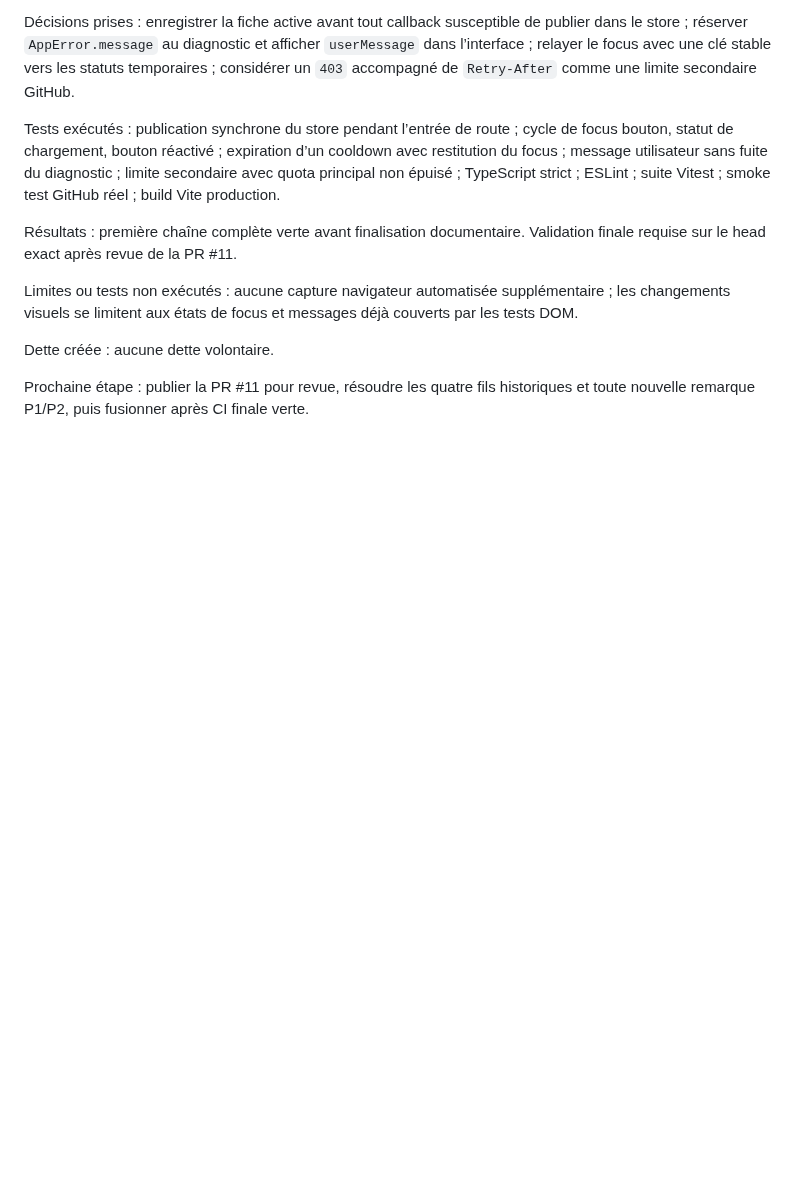
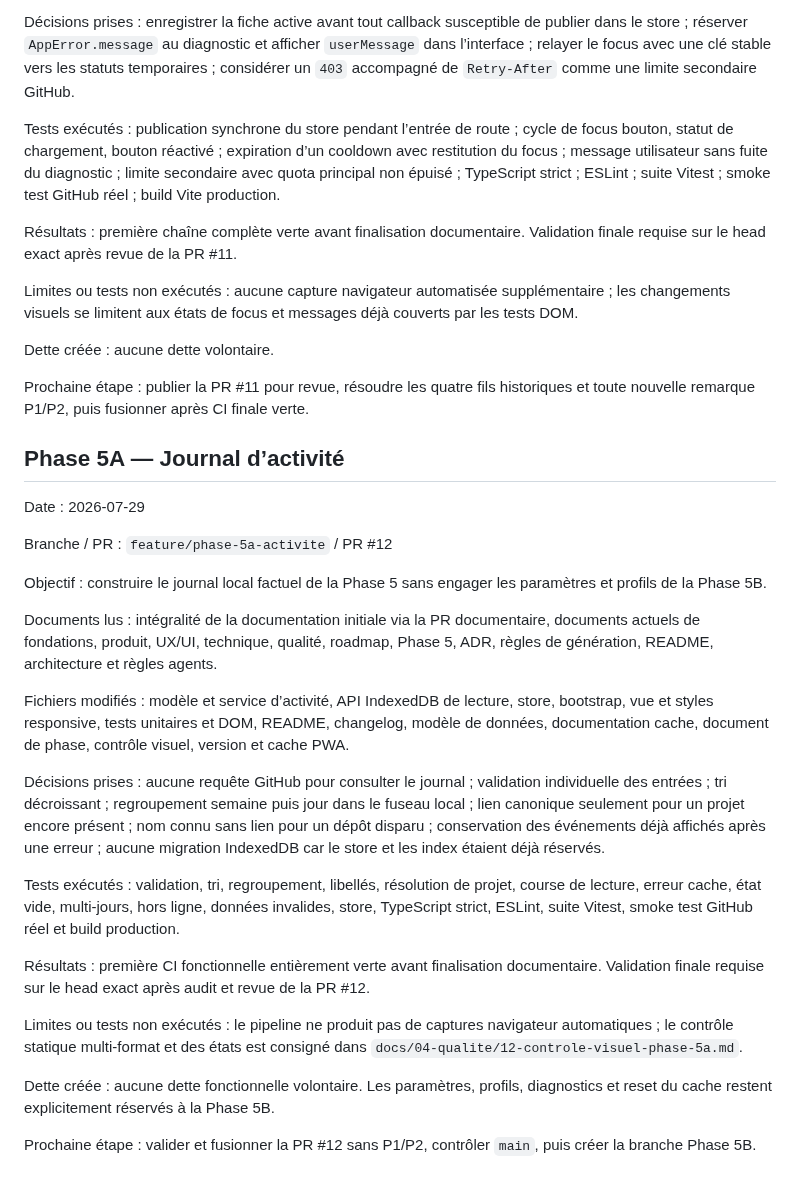
Before and after one commit to christolosier-ship-it/La-Grange, a Markdown page: docs/08-generation-ia/12-journal-generation.md, the part around the change. GitHub-like rendering; blank space fills up the shorter version.

Commit message:
docs: record phase 5A activity implementation

```diff
--- a/docs/08-generation-ia/12-journal-generation.md
+++ b/docs/08-generation-ia/12-journal-generation.md
@@ -124,3 +124,27 @@ Limites ou tests non exécutés : aucune capture navigateur automatisée supplé
 Dette créée : aucune dette volontaire.
 
 Prochaine étape : publier la PR #11 pour revue, résoudre les quatre fils historiques et toute nouvelle remarque P1/P2, puis fusionner après CI finale verte.
+
+## Phase 5A — Journal d’activité
+
+Date : 2026-07-29
+
+Branche / PR : `feature/phase-5a-activite` / PR #12
+
+Objectif : construire le journal local factuel de la Phase 5 sans engager les paramètres et profils de la Phase 5B.
+
+Documents lus : intégralité de la documentation initiale via la PR documentaire, documents actuels de fondations, produit, UX/UI, technique, qualité, roadmap, Phase 5, ADR, règles de génération, README, architecture et règles agents.
+
+Fichiers modifiés : modèle et service d’activité, API IndexedDB de lecture, store, bootstrap, vue et styles responsive, tests unitaires et DOM, README, changelog, modèle de données, documentation cache, document de phase, contrôle visuel, version et cache PWA.
+
+Décisions prises : aucune requête GitHub pour consulter le journal ; validation individuelle des entrées ; tri décroissant ; regroupement semaine puis jour dans le fuseau local ; lien canonique seulement pour un projet encore présent ; nom connu sans lien pour un dépôt disparu ; conservation des événements déjà affichés après une erreur ; aucune migration IndexedDB car le store et les index étaient déjà réservés.
+
+Tests exécutés : validation, tri, regroupement, libellés, résolution de projet, course de lecture, erreur cache, état vide, multi-jours, hors ligne, données invalides, store, TypeScript strict, ESLint, suite Vitest, smoke test GitHub réel et build production.
+
+Résultats : première CI fonctionnelle entièrement verte avant finalisation documentaire. Validation finale requise sur le head exact après audit et revue de la PR #12.
+
+Limites ou tests non exécutés : le pipeline ne produit pas de captures navigateur automatiques ; le contrôle statique multi-format et des états est consigné dans `docs/04-qualite/12-controle-visuel-phase-5a.md`.
+
+Dette créée : aucune dette fonctionnelle volontaire. Les paramètres, profils, diagnostics et reset du cache restent explicitement réservés à la Phase 5B.
+
+Prochaine étape : valider et fusionner la PR #12 sans P1/P2, contrôler `main`, puis créer la branche Phase 5B.
```
